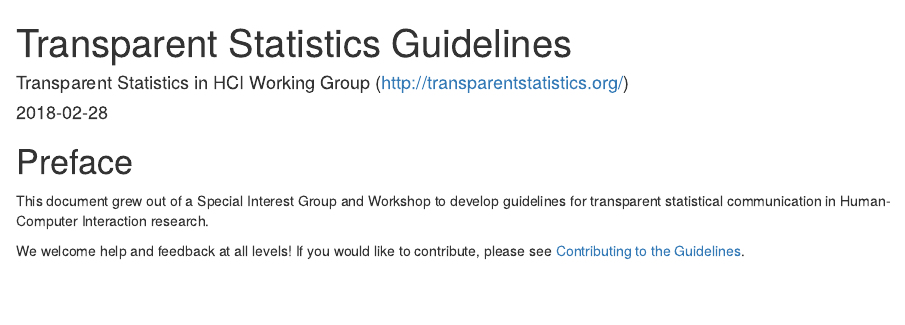
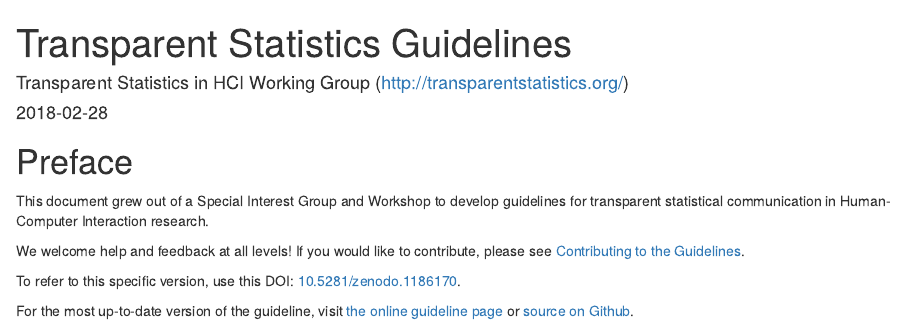
Before and after one commit to transparentstats/guidelines, an R Markdown document (index.Rmd): the page in a window 1100 px wide, from its top. Rendered offline with R 4.5, knitr and Pandoc, with nearby package versions; drawn as R Markdown's standard HTML page in place of the format the file asks for.

Commit message:
Add version name and DOI

```diff
--- a/index.Rmd
+++ b/index.Rmd
@@ -27,3 +27,7 @@ This document grew out of a Special Interest Group and Workshop to develop guide
 
 We welcome help and feedback at all levels! If you would like to contribute, please see
 [Contributing to the Guidelines](https://github.com/transparentstats/guidelines/wiki/Contributing-to-the-Guidelines).
+
+To refer to this specific version, use this DOI: [10.5281/zenodo.1186170](https://doi.org/10.5281/zenodo.1186170).
+
+For the most up-to-date version of the guideline, visit [the online guideline page](https://transparentstats.github.io/guidelines/) or [source on Github](https://github.com/transparentstats/guidelines).
```
